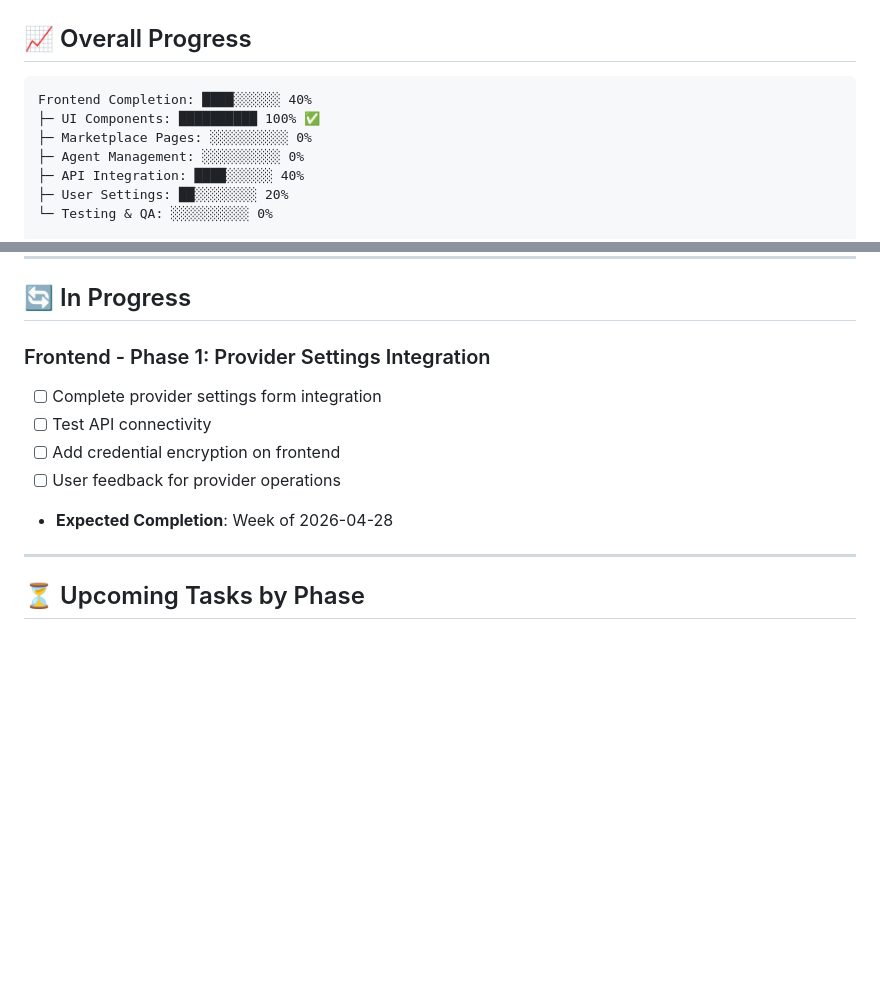
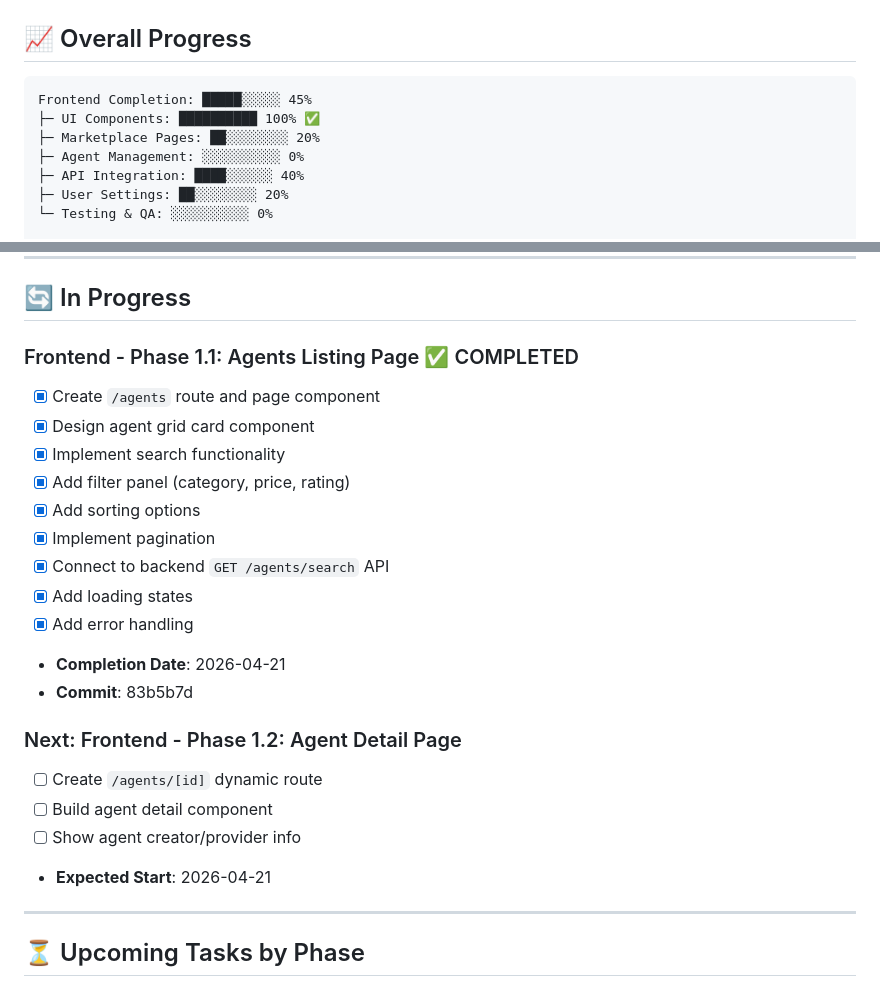
Before and after one commit to hasanraiyan/agent-marketplace, a Markdown page: track.md, 2 parts joined by grey strips. Drawn GitHub-style; blank space fills up the shorter version.

Commit message:
update: track progress - agents listing page completed (45%)

````diff
--- a/track.md
+++ b/track.md
@@ -10,9 +10,9 @@
 ## 📈 Overall Progress
 
 ```
-Frontend Completion: ████░░░░░░ 40%
+Frontend Completion: █████░░░░░ 45%
 ├─ UI Components: ██████████ 100% ✅
-├─ Marketplace Pages: ░░░░░░░░░░ 0%
+├─ Marketplace Pages: ██░░░░░░░░ 20%
 ├─ Agent Management: ░░░░░░░░░░ 0%
 ├─ API Integration: ████░░░░░░ 40%
 ├─ User Settings: ██░░░░░░░░ 20%
@@ -58,12 +58,24 @@ Backend: ██████████ 100% ✅
 
 ## 🔄 In Progress
 
-### Frontend - Phase 1: Provider Settings Integration
-- [ ] Complete provider settings form integration
-- [ ] Test API connectivity
-- [ ] Add credential encryption on frontend
-- [ ] User feedback for provider operations
-- **Expected Completion**: Week of 2026-04-28
+### Frontend - Phase 1.1: Agents Listing Page ✅ COMPLETED
+- [x] Create `/agents` route and page component
+- [x] Design agent grid card component
+- [x] Implement search functionality
+- [x] Add filter panel (category, price, rating)
+- [x] Add sorting options
+- [x] Implement pagination
+- [x] Connect to backend `GET /agents/search` API
+- [x] Add loading states
+- [x] Add error handling
+- **Completion Date**: 2026-04-21
+- **Commit**: 83b5b7d
+
+### Next: Frontend - Phase 1.2: Agent Detail Page
+- [ ] Create `/agents/[id]` dynamic route
+- [ ] Build agent detail component
+- [ ] Show agent creator/provider info
+- **Expected Start**: 2026-04-21
 
 ---
 
````
